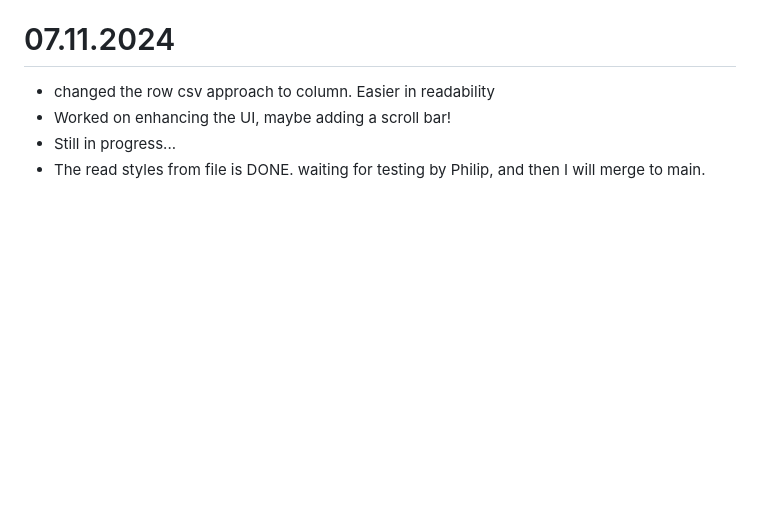
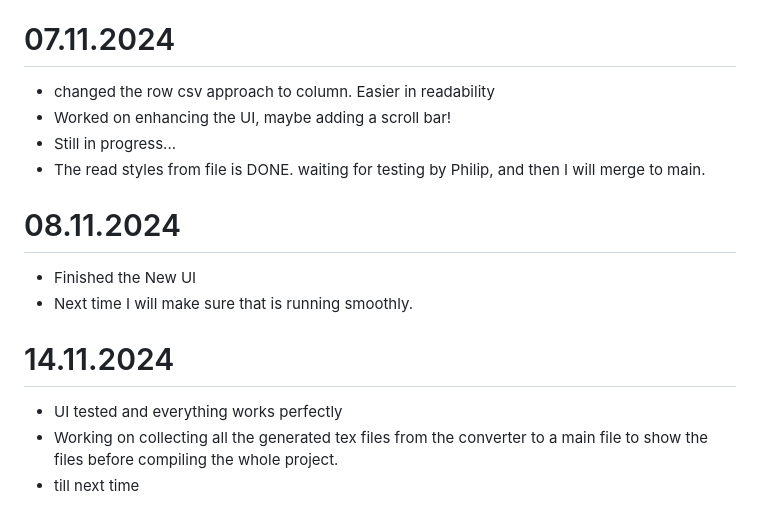
Before and after one commit to hishammadcor/Latex_project, a Markdown page: WorkDocumentation.md, the part around the change. GitHub-like rendering; blank space fills up the shorter version.

Commit message:
Add Today's Work

```diff
--- a/WorkDocumentation.md
+++ b/WorkDocumentation.md
@@ -263,3 +263,12 @@
 - Worked on enhancing the UI, maybe adding a scroll bar!
 - Still in progress...
 - The read styles from file is DONE. waiting for testing by Philip, and then I will merge to main.
+
+# 08.11.2024
+- Finished the New UI
+- Next time I will make sure that is running smoothly.
+
+# 14.11.2024
+- UI tested and everything works perfectly
+- Working on collecting all the generated tex files from the converter to a main file to show the files before compiling the whole project.
+- till next time
```
